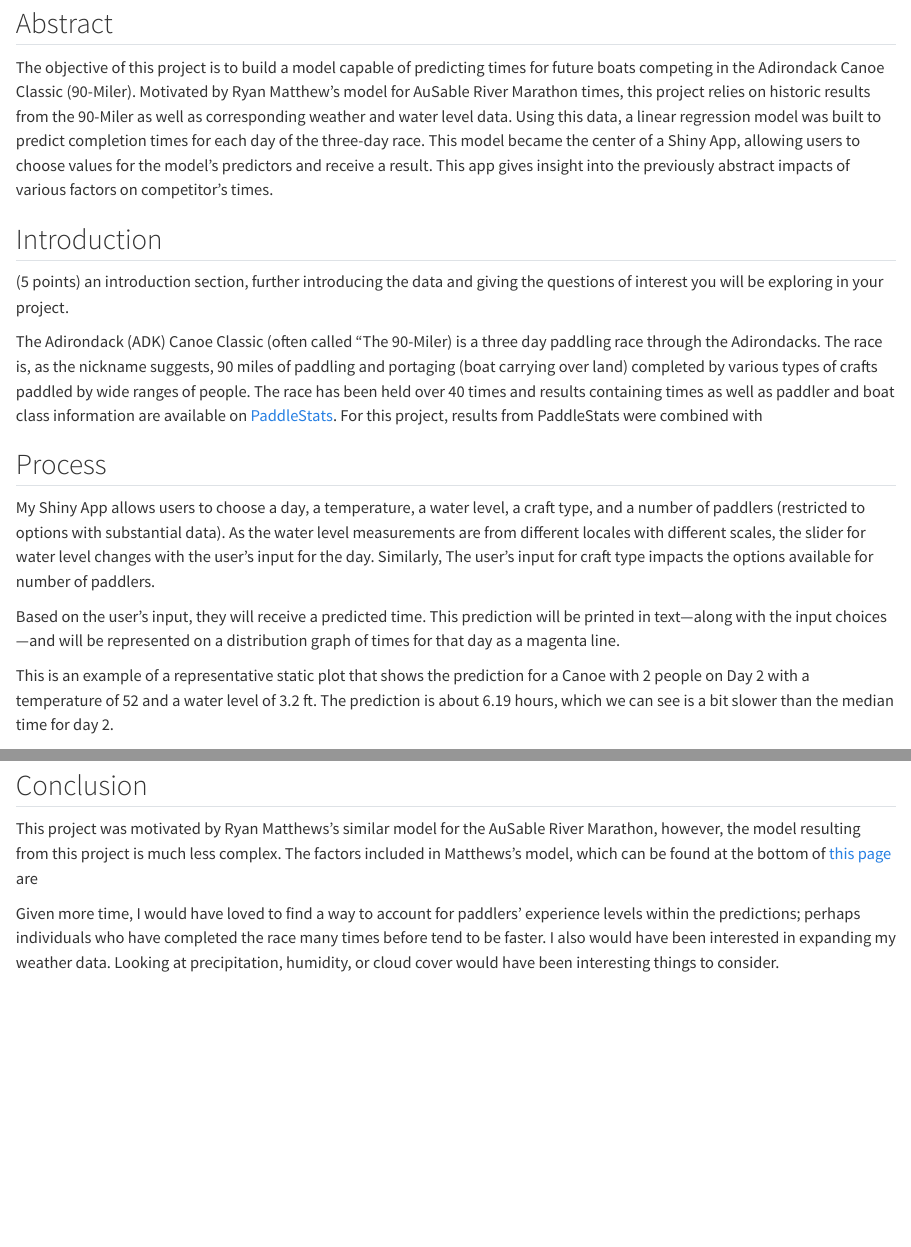
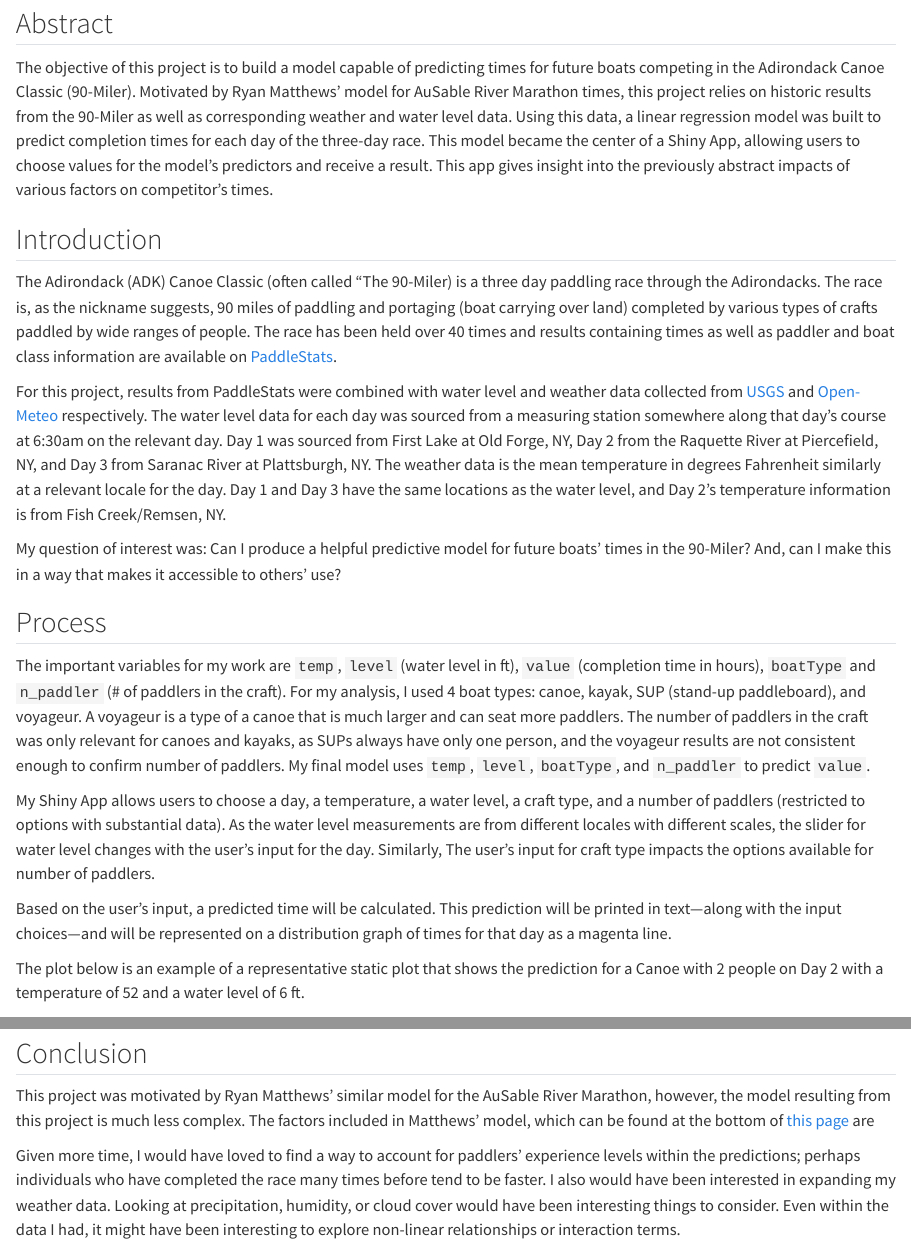
Before and after one commit to phoebechar/finalProject, a Quarto document (FinalReport.qmd): the page in a window 1100 px wide, from 110 px down, and a second part further down, joined at a grey line. Rendered offline with R 4.5, knitr and Pandoc in place of Quarto, with nearby package versions; some code elsewhere in the file could not run offline.

Commit message:
typo edit and report progress

````diff
--- a/FinalReport.qmd
+++ b/FinalReport.qmd
@@ -8,22 +8,25 @@ format:
 
 ## Abstract
 
-The objective of this project is to build a model capable of predicting times for future boats competing in the Adirondack Canoe Classic (90-Miler). Motivated by Ryan Matthew's model for AuSable River Marathon times, this project relies on historic results from the 90-Miler as well as corresponding weather and water level data. Using this data, a linear regression model was built to predict completion times for each day of the three-day race. This model became the center of a Shiny App, allowing users to choose values for the model's predictors and receive a result. This app gives insight into the previously abstract impacts of various factors on competitor's times.
+The objective of this project is to build a model capable of predicting times for future boats competing in the Adirondack Canoe Classic (90-Miler). Motivated by Ryan Matthews' model for AuSable River Marathon times, this project relies on historic results from the 90-Miler as well as corresponding weather and water level data. Using this data, a linear regression model was built to predict completion times for each day of the three-day race. This model became the center of a Shiny App, allowing users to choose values for the model's predictors and receive a result. This app gives insight into the previously abstract impacts of various factors on competitor's times.
 
 ## Introduction
 
-(5 points) an introduction section, further introducing the data and giving the questions of interest you will be exploring in your project.
+The Adirondack (ADK) Canoe Classic (often called "The 90-Miler) is a three day paddling race through the Adirondacks. The race is, as the nickname suggests, 90 miles of paddling and portaging (boat carrying over land) completed by various types of crafts paddled by wide ranges of people. The race has been held over 40 times and results containing times as well as paddler and boat class information are available on [PaddleStats](https://paddlestats.net/racehistory/ADK90).
 
-The Adirondack (ADK) Canoe Classic (often called "The 90-Miler) is a three day paddling race through the Adirondacks. The race is, as the nickname suggests, 90 miles of paddling and portaging (boat carrying over land) completed by various types of crafts paddled by wide ranges of people. The race has been held over 40 times and results containing times as well as paddler and boat class information are available on [PaddleStats](https://paddlestats.net/racehistory/ADK90).
-For this project, results from PaddleStats were combined with
+For this project, results from PaddleStats were combined with water level and weather data collected from [USGS](https://www.usgs.gov/) and [Open-Meteo](https://open-meteo.com/) respectively. The water level data for each day was sourced from a measuring station somewhere along that day's course at 6:30am on the relevant day. Day 1 was sourced from First Lake at Old Forge, NY, Day 2 from the Raquette River at Piercefield, NY, and Day 3 from Saranac River at Plattsburgh, NY. The weather data is the mean temperature in degrees Fahrenheit similarly at a relevant locale for the day. Day 1 and Day 3 have the same locations as the water level, and Day 2's temperature information is from Fish Creek/Remsen, NY.
+
+My question of interest was: Can I produce a helpful predictive model for future boats' times in the 90-Miler? And, can I make this in a way that makes it accessible to others' use?
 
 ## Process
 
+The important variables for my work are `temp`, `level` (water level in ft), `value` (completion time in hours), `boatType` and `n_paddler` (# of paddlers in the craft). For my analysis, I used 4 boat types: canoe, kayak, SUP (stand-up paddleboard), and voyageur. A voyageur is a type of a canoe that is much larger and can seat more paddlers. The number of paddlers in the craft was only relevant for canoes and kayaks, as SUPs always have only one person, and the voyageur results are not consistent enough to confirm number of paddlers. My final model uses `temp`, `level`, `boatType`, and `n_paddler` to predict `value`.
+
 My Shiny App allows users to choose a day, a temperature, a water level, a craft type, and a number of paddlers (restricted to options with substantial data). As the water level measurements are from different locales with different scales, the slider for water level changes with the user's input for the day. Similarly, The user's input for craft type impacts the options available for number of paddlers.
 
-Based on the user's input, they will receive a predicted time. This prediction will be printed in text—along with the input choices—and will be represented on a distribution graph of times for that day as a magenta line.
+Based on the user's input, a predicted time will be calculated. This prediction will be printed in text—along with the input choices—and will be represented on a distribution graph of times for that day as a magenta line.
 
-This is an example of a representative static plot that shows the prediction for a Canoe with 2 people on Day 2 with a temperature of 52 and a water level of 3.2 ft. The prediction is about 6.19 hours, which we can see is a bit slower than the median time for day 2.
+The plot below is an example of a representative static plot that shows the prediction for a Canoe with 2 people on Day 2 with a temperature of 52 and a water level of 6 ft.
 
 ```{r}
 #| warning: FALSE
@@ -55,6 +59,6 @@ optionally, you can reference a Shiny app in this section, perhaps providing sta
 
 ## Conclusion
 
-This project was motivated by Ryan Matthews's similar model for the AuSable River Marathon, however, the model resulting from this project is much less complex. The factors included in Matthews's model, which can be found at the bottom of [this page](https://www.ausablecanoemarathon.org/stats-and-history/estimated-winning-time/) are
+This project was motivated by Ryan Matthews' similar model for the AuSable River Marathon, however, the model resulting from this project is much less complex. The factors included in Matthews' model, which can be found at the bottom of [this page](https://www.ausablecanoemarathon.org/stats-and-history/estimated-winning-time/) are
 
-Given more time, I would have loved to find a way to account for paddlers' experience levels within the predictions; perhaps individuals who have completed the race many times before tend to be faster. I also would have been interested in expanding my weather data. Looking at precipitation, humidity, or cloud cover would have been interesting things to consider.
+Given more time, I would have loved to find a way to account for paddlers' experience levels within the predictions; perhaps individuals who have completed the race many times before tend to be faster. I also would have been interested in expanding my weather data. Looking at precipitation, humidity, or cloud cover would have been interesting things to consider. Even within the data I had, it might have been interesting to explore non-linear relationships or interaction terms.
````
Also changed, not shown: README.qmd (+1 -1 lines), finalApp.R (+1 -1 lines), FinalReport.html, README.md, FinalReport.qmd (9 more changed lines).
